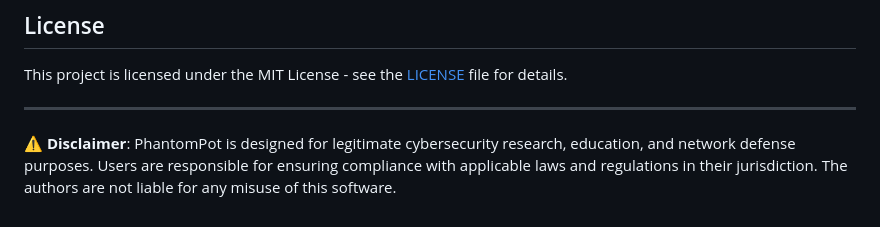
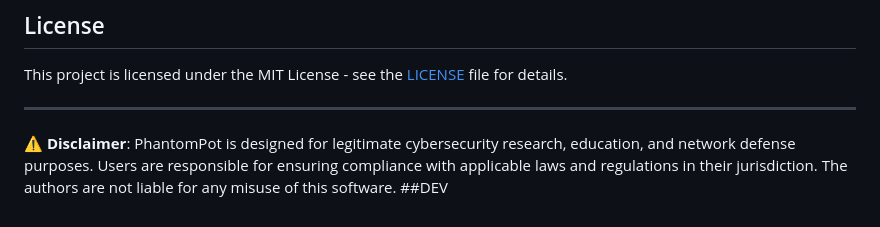
Before and after one commit to atharvagitaye/PhantomPot, a Markdown page: README.md, the part around the change. Rendered like a GitHub page.

Commit message:
create dev branch

```diff
--- a/README.md
+++ b/README.md
@@ -355,3 +355,4 @@ This project is licensed under the MIT License - see the [LICENSE](LICENSE) file
 
 ---
 **⚠️ Disclaimer**: PhantomPot is designed for legitimate cybersecurity research, education, and network defense purposes. Users are responsible for ensuring compliance with applicable laws and regulations in their jurisdiction. The authors are not liable for any misuse of this software.
+##DEV
```
